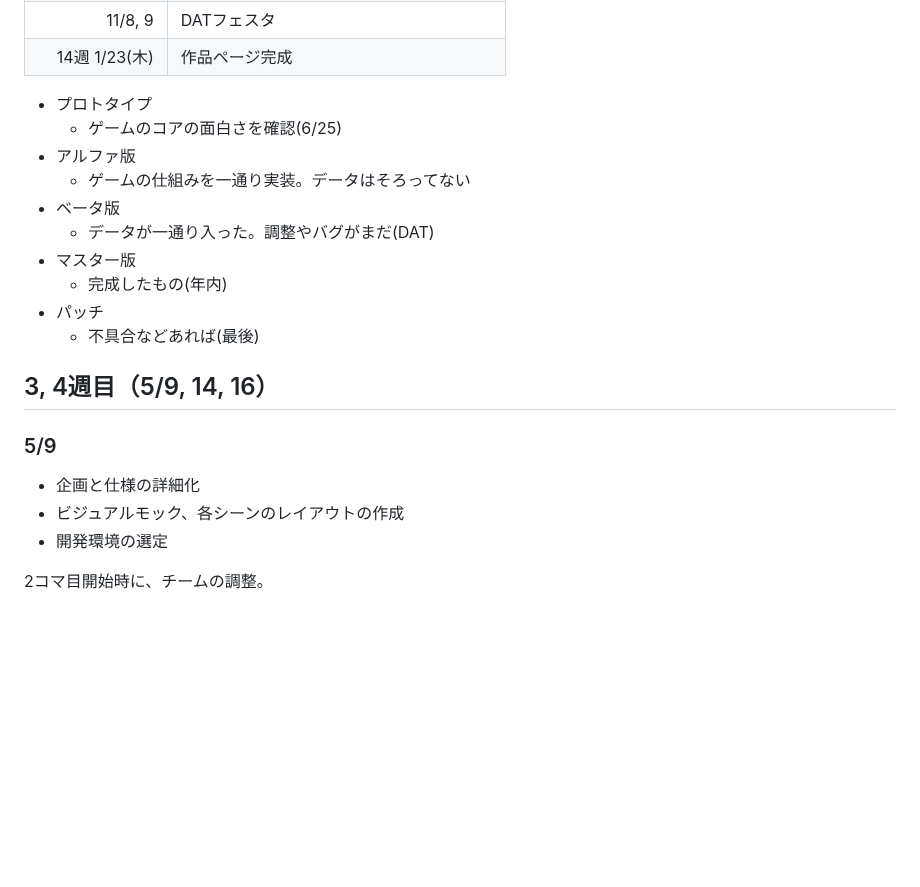
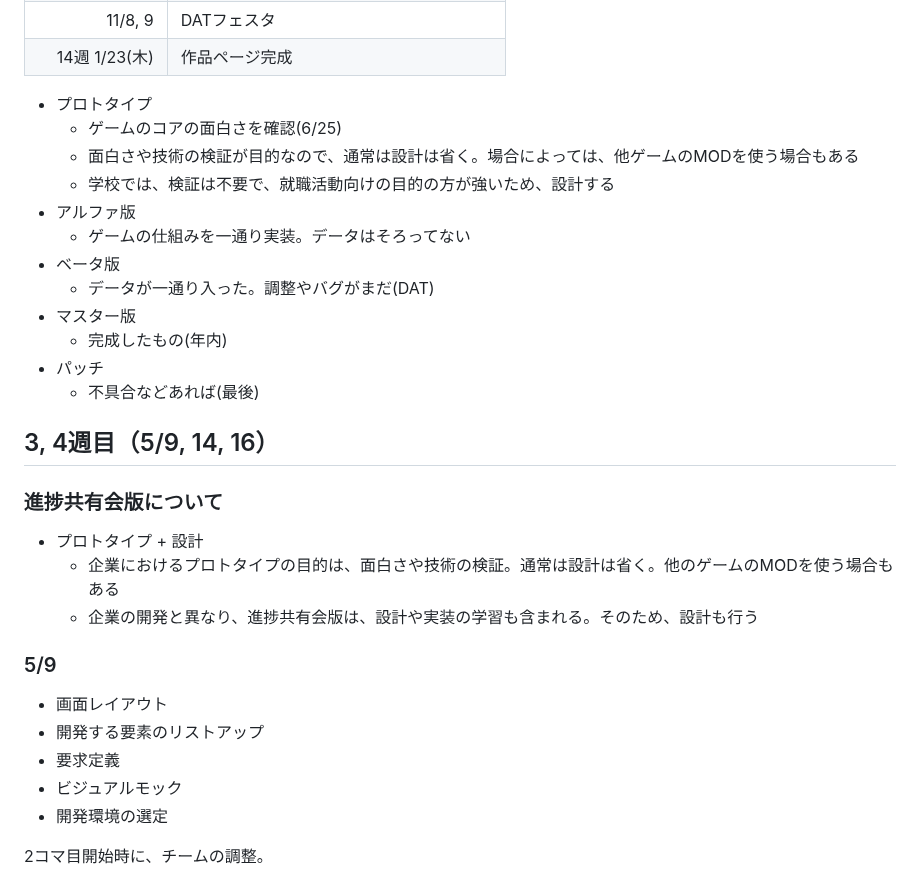
Before and after one commit to datgm23/sotsusei, a Markdown page: README.md, the part around the change. Drawn GitHub-style; blank space fills up the shorter version.

```diff
--- a/README.md
+++ b/README.md
@@ -22,6 +22,8 @@
 
 - プロトタイプ
   - ゲームのコアの面白さを確認(6/25)
+  - 面白さや技術の検証が目的なので、通常は設計は省く。場合によっては、他ゲームのMODを使う場合もある
+  - 学校では、検証は不要で、就職活動向けの目的の方が強いため、設計する
 - アルファ版
   - ゲームの仕組みを一通り実装。データはそろってない
 - ベータ版
@@ -33,10 +35,18 @@
 
 ## 3, 4週目（5/9, 14, 16）
 
+### 進捗共有会版について
+
+- プロトタイプ + 設計
+  - 企業におけるプロトタイプの目的は、面白さや技術の検証。通常は設計は省く。他のゲームのMODを使う場合もある
+  - 企業の開発と異なり、進捗共有会版は、設計や実装の学習も含まれる。そのため、設計も行う
+
 ### 5/9
 
-- 企画と仕様の詳細化
-- ビジュアルモック、各シーンのレイアウトの作成
+- 画面レイアウト
+- 開発する要素のリストアップ
+- 要求定義
+- ビジュアルモック
 - 開発環境の選定
 
 2コマ目開始時に、チームの調整。
```
